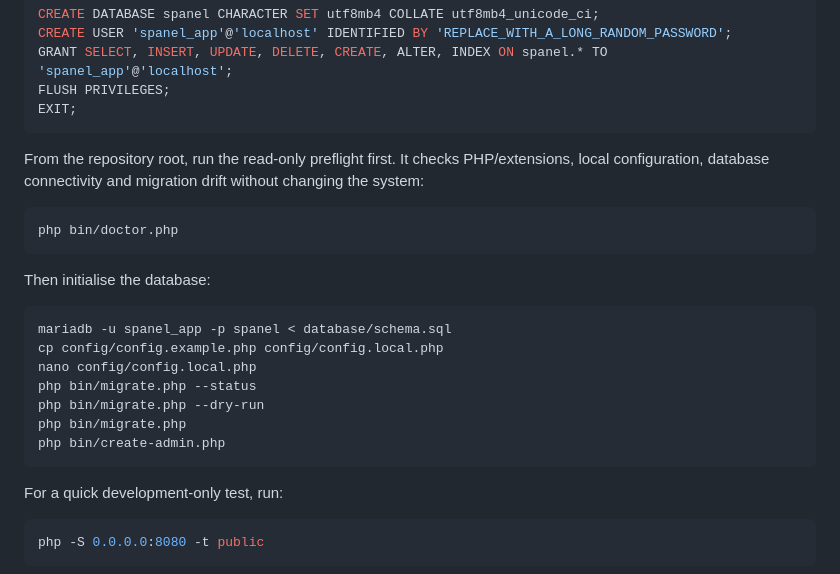
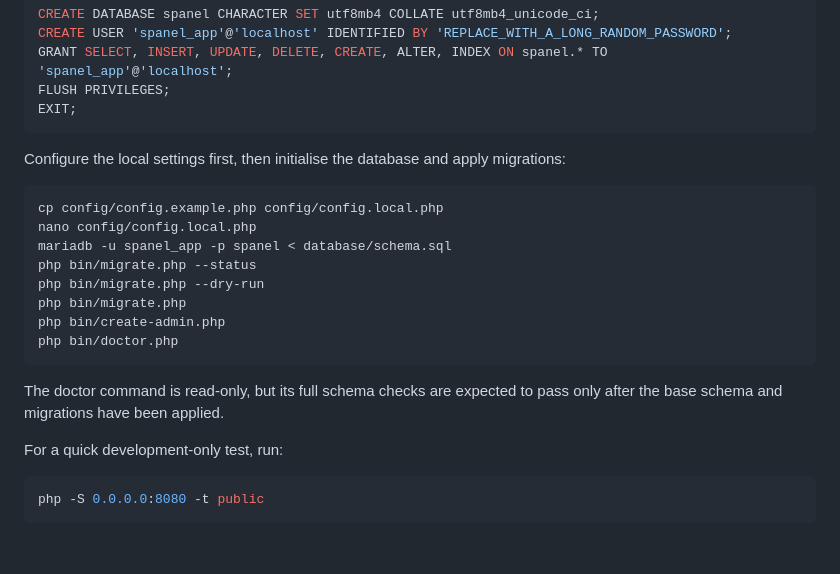
Before and after one commit to mark36ph/spanel, a Markdown page: docs/DEVELOPMENT.md, the part around the change. GitHub-like rendering; blank space fills up the shorter version.

Commit message:
Correct manual setup ordering

````diff
--- a/docs/DEVELOPMENT.md
+++ b/docs/DEVELOPMENT.md
@@ -40,21 +40,19 @@ FLUSH PRIVILEGES;
 EXIT;
 ```
 
-From the repository root, run the read-only preflight first. It checks PHP/extensions, local configuration, database connectivity and migration drift without changing the system:
+Configure the local settings first, then initialise the database and apply migrations:
 ```bash
-php bin/doctor.php
-```
-
-Then initialise the database:
-```bash
-mariadb -u spanel_app -p spanel < database/schema.sql
 cp config/config.example.php config/config.local.php
 nano config/config.local.php
+mariadb -u spanel_app -p spanel < database/schema.sql
 php bin/migrate.php --status
 php bin/migrate.php --dry-run
 php bin/migrate.php
 php bin/create-admin.php
+php bin/doctor.php
 ```
+
+The doctor command is read-only, but its full schema checks are expected to pass only after the base schema and migrations have been applied.
 
 For a quick development-only test, run:
 ```bash
````
